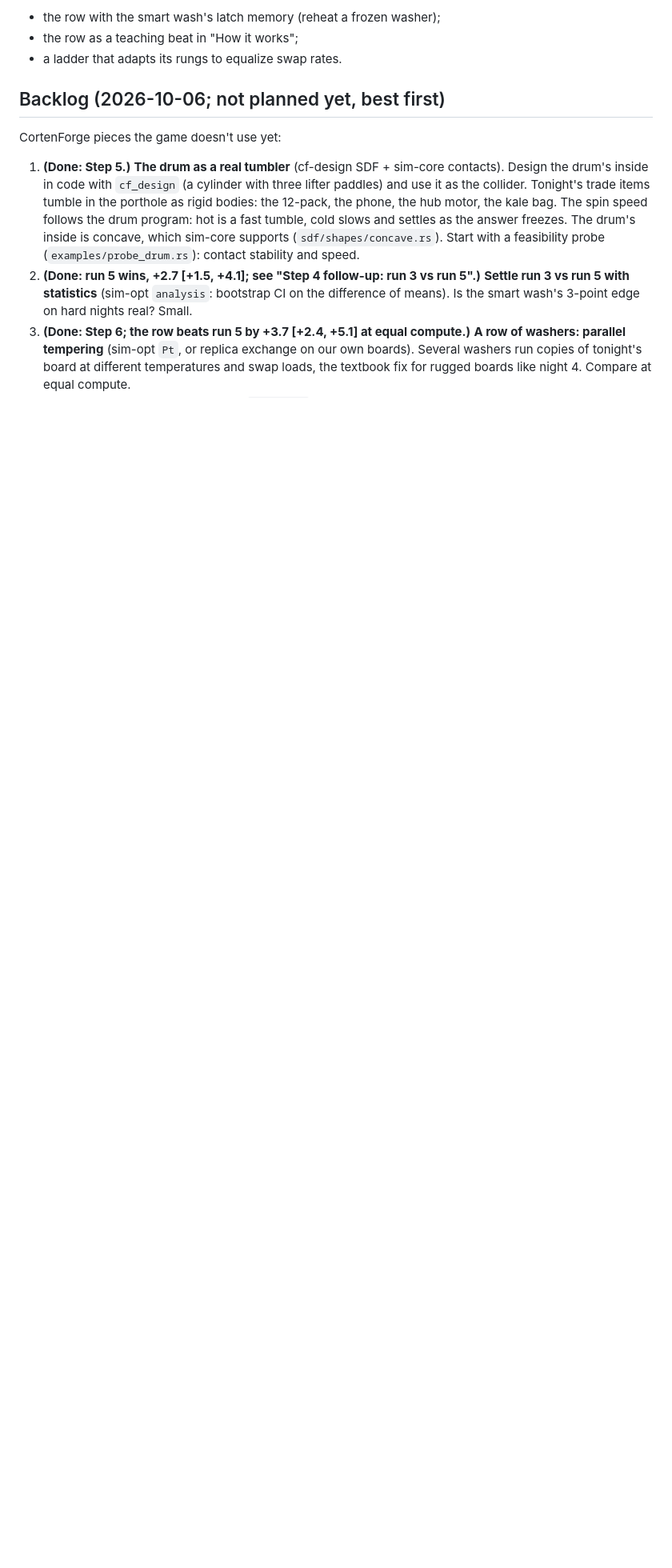
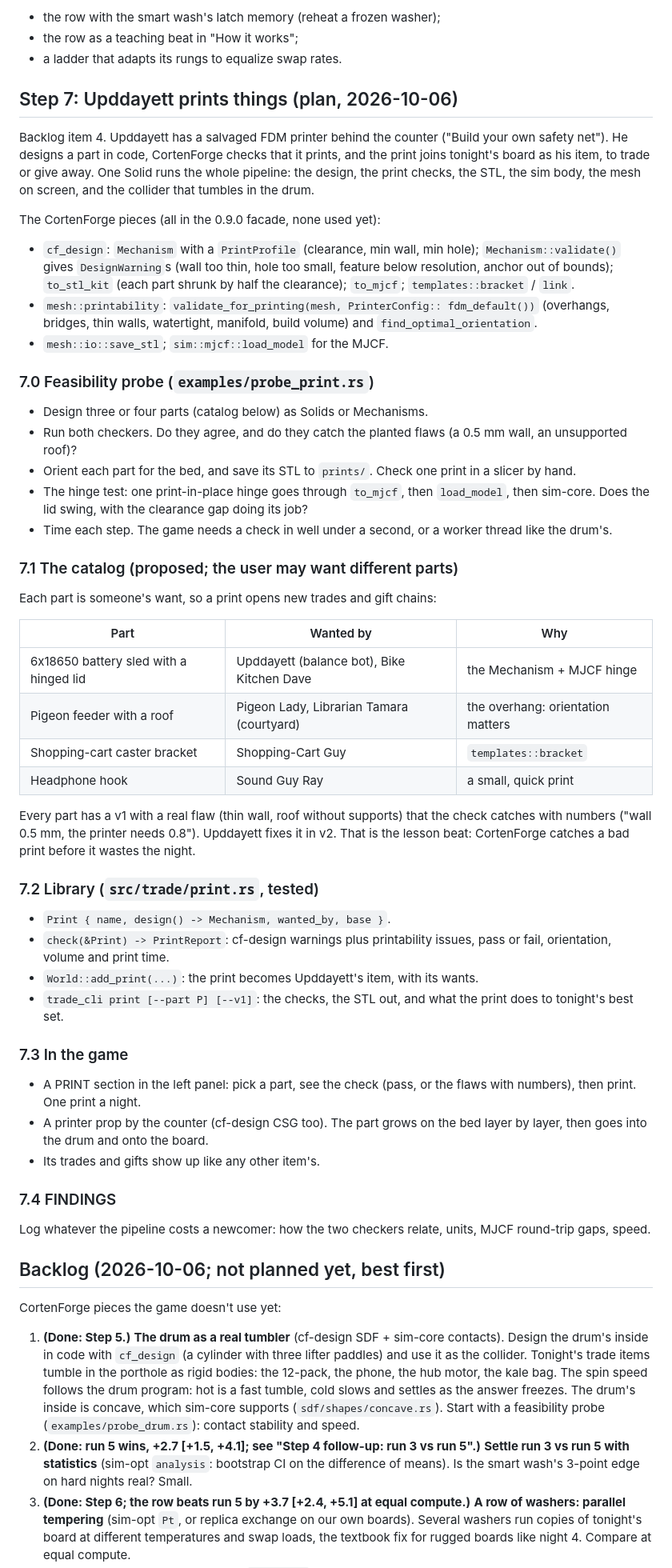
Before and after one commit to YoungMoolahBaby/UpddayettAcademy, a Markdown page: docs/PLAN.md, the part around the change. Shown at 80% size. Drawn GitHub-style; blank space fills up the shorter version.

Commit message:
Step 7 plan: Upddayett prints things (cf-design Mechanism + print checks + STL/MJCF; backlog 4)
Co-Authored-By: Claude Opus 5.5 <noreply@anthropic.com>

```diff
--- a/docs/PLAN.md
+++ b/docs/PLAN.md
@@ -221,6 +221,78 @@ Ideas for later:
 - the row with the smart wash's latch memory (reheat a frozen washer);
 - the row as a teaching beat in "How it works";
 - a ladder that adapts its rungs to equalize swap rates.
+
+## Step 7: Upddayett prints things (plan, 2026-10-06)
+
+Backlog item 4. Upddayett has a salvaged FDM printer behind the counter
+("Build your own safety net"). He designs a part in code, CortenForge
+checks that it prints, and the print joins tonight's board as his item, to
+trade or give away. One Solid runs the whole pipeline: the design, the print
+checks, the STL, the sim body, the mesh on screen, and the collider that
+tumbles in the drum.
+
+The CortenForge pieces (all in the 0.9.0 facade, none used yet):
+- `cf_design`: `Mechanism` with a `PrintProfile` (clearance, min wall,
+  min hole); `Mechanism::validate()` gives `DesignWarning`s (wall too
+  thin, hole too small, feature below resolution, anchor out of bounds);
+  `to_stl_kit` (each part shrunk by half the clearance); `to_mjcf`;
+  `templates::bracket` / `link`.
+- `mesh::printability`: `validate_for_printing(mesh, PrinterConfig::
+  fdm_default())` (overhangs, bridges, thin walls, watertight,
+  manifold, build volume) and `find_optimal_orientation`.
+- `mesh::io::save_stl`; `sim::mjcf::load_model` for the MJCF.
+
+### 7.0 Feasibility probe (`examples/probe_print.rs`)
+
+- Design three or four parts (catalog below) as Solids or Mechanisms.
+- Run both checkers. Do they agree, and do they catch the planted flaws
+  (a 0.5 mm wall, an unsupported roof)?
+- Orient each part for the bed, and save its STL to `prints/`. Check one
+  print in a slicer by hand.
+- The hinge test: one print-in-place hinge goes through `to_mjcf`, then
+  `load_model`, then sim-core. Does the lid swing, with the clearance gap
+  doing its job?
+- Time each step. The game needs a check in well under a second, or a
+  worker thread like the drum's.
+
+### 7.1 The catalog (proposed; the user may want different parts)
+
+Each part is someone's want, so a print opens new trades and gift chains:
+
+| Part | Wanted by | Why |
+|---|---|---|
+| 6x18650 battery sled with a hinged lid | Upddayett (balance bot), Bike Kitchen Dave | the Mechanism + MJCF hinge |
+| Pigeon feeder with a roof | Pigeon Lady, Librarian Tamara (courtyard) | the overhang: orientation matters |
+| Shopping-cart caster bracket | Shopping-Cart Guy | `templates::bracket` |
+| Headphone hook | Sound Guy Ray | a small, quick print |
+
+Every part has a v1 with a real flaw (thin wall, roof without supports)
+that the check catches with numbers ("wall 0.5 mm, the printer needs 0.8").
+Upddayett fixes it in v2. That is the lesson beat: CortenForge catches a
+bad print before it wastes the night.
+
+### 7.2 Library (`src/trade/print.rs`, tested)
+
+- `Print { name, design() -> Mechanism, wanted_by, base }`.
+- `check(&Print) -> PrintReport`: cf-design warnings plus printability
+  issues, pass or fail, orientation, volume and print time.
+- `World::add_print(...)`: the print becomes Upddayett's item, with its
+  wants.
+- `trade_cli print [--part P] [--v1]`: the checks, the STL out, and what
+  the print does to tonight's best set.
+
+### 7.3 In the game
+
+- A PRINT section in the left panel: pick a part, see the check (pass, or
+  the flaws with numbers), then print. One print a night.
+- A printer prop by the counter (cf-design CSG too). The part grows on the
+  bed layer by layer, then goes into the drum and onto the board.
+- Its trades and gifts show up like any other item's.
+
+### 7.4 FINDINGS
+
+Log whatever the pipeline costs a newcomer: how the two checkers relate,
+units, MJCF round-trip gaps, speed.
 
 ## Backlog (2026-10-06; not planned yet, best first)
 
```
